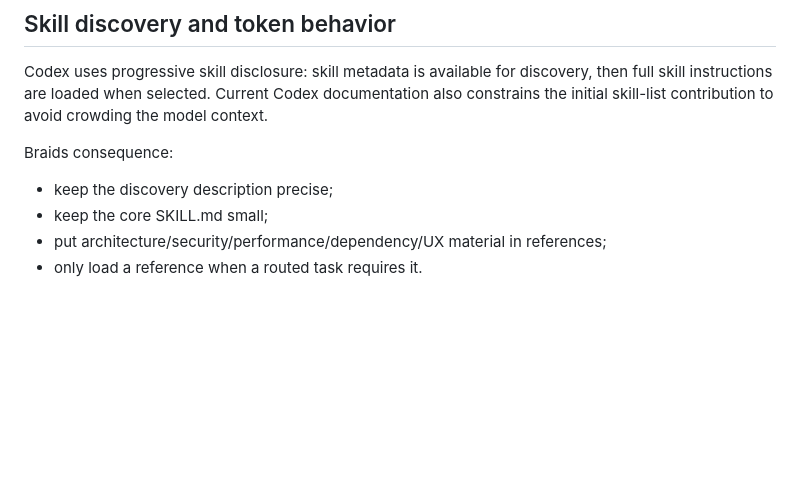
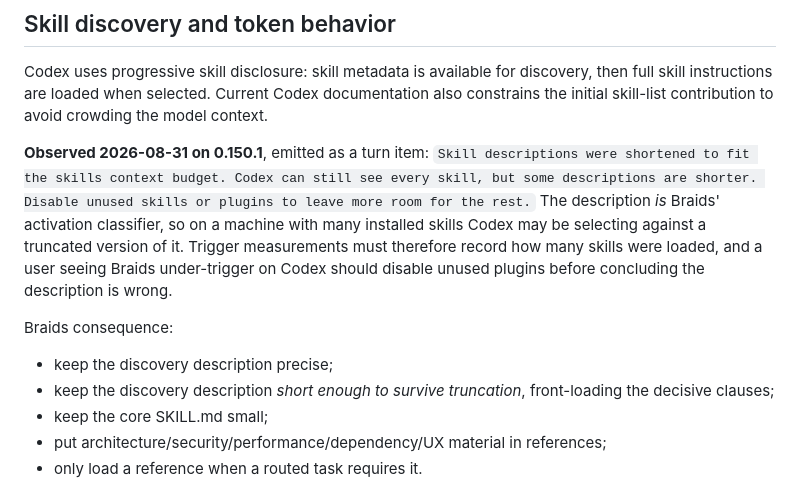
Before and after one commit to vyas-devgna/braids, a Markdown page: research/CODEX.md, the part around the change. GitHub-like rendering; blank space fills up the shorter version.

```diff
--- a/research/CODEX.md
+++ b/research/CODEX.md
@@ -21,8 +21,11 @@ Codex supports Agent Skills, project/user instruction discovery through `AGENTS.
 
 Codex uses progressive skill disclosure: skill metadata is available for discovery, then full skill instructions are loaded when selected. Current Codex documentation also constrains the initial skill-list contribution to avoid crowding the model context.
 
+**Observed 2026-08-31 on 0.150.1**, emitted as a turn item: `Skill descriptions were shortened to fit the skills context budget. Codex can still see every skill, but some descriptions are shorter. Disable unused skills or plugins to leave more room for the rest.` The description *is* Braids' activation classifier, so on a machine with many installed skills Codex may be selecting against a truncated version of it. Trigger measurements must therefore record how many skills were loaded, and a user seeing Braids under-trigger on Codex should disable unused plugins before concluding the description is wrong.
+
 Braids consequence:
 - keep the discovery description precise;
+- keep the discovery description *short enough to survive truncation*, front-loading the decisive clauses;
 - keep the core SKILL.md small;
 - put architecture/security/performance/dependency/UX material in references;
 - only load a reference when a routed task requires it.
```
Also changed, not shown: docs/29_KNOWN_LIMITATIONS.md (+12 -2 lines), skills/braids/SKILL.md (+1 -1 lines).
